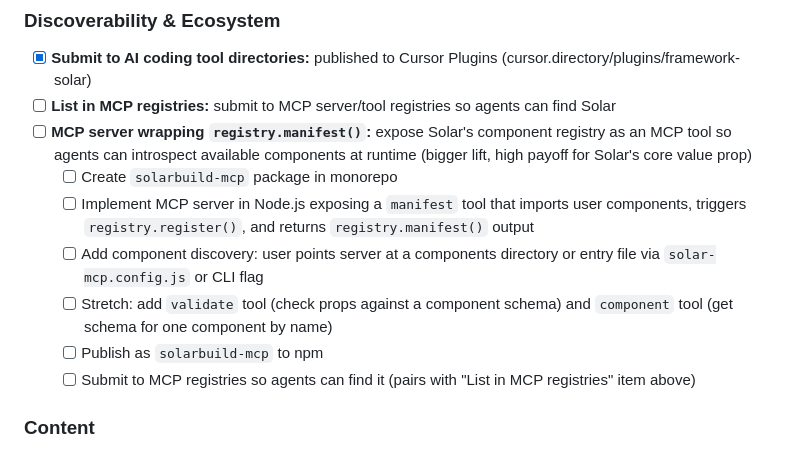
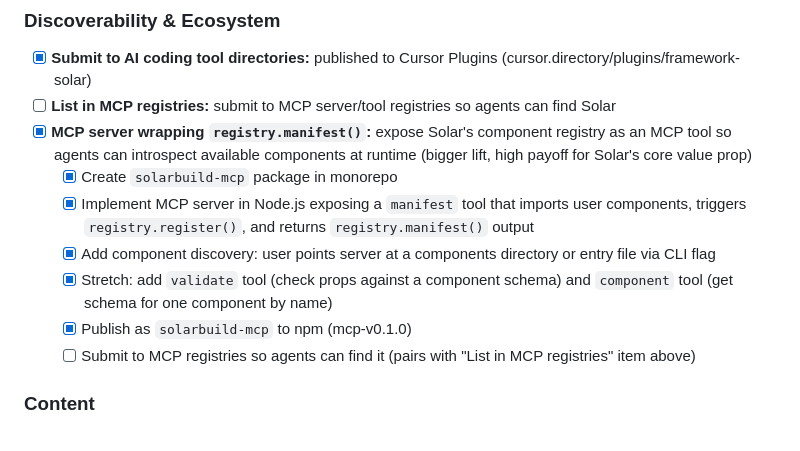
Before and after one commit to Stahlwalker/framework-solar, a Markdown page: docs/todo.md, the part around the change. Rendered like a GitHub page.

Commit message:
Mark solarbuild-mcp build and publish as complete in todo
Co-Authored-By: Claude Sonnet 4.6 <noreply@anthropic.com>

```diff
--- a/docs/todo.md
+++ b/docs/todo.md
@@ -97,12 +97,12 @@
 ### Discoverability & Ecosystem
 - [x] **Submit to AI coding tool directories:** published to Cursor Plugins (cursor.directory/plugins/framework-solar)
 - [ ] **List in MCP registries:** submit to MCP server/tool registries so agents can find Solar
-- [ ] **MCP server wrapping `registry.manifest()`:** expose Solar's component registry as an MCP tool so agents can introspect available components at runtime (bigger lift, high payoff for Solar's core value prop)
-  - [ ] Create `solarbuild-mcp` package in monorepo
-  - [ ] Implement MCP server in Node.js exposing a `manifest` tool that imports user components, triggers `registry.register()`, and returns `registry.manifest()` output
-  - [ ] Add component discovery: user points server at a components directory or entry file via `solar-mcp.config.js` or CLI flag
-  - [ ] Stretch: add `validate` tool (check props against a component schema) and `component` tool (get schema for one component by name)
-  - [ ] Publish as `solarbuild-mcp` to npm
+- [x] **MCP server wrapping `registry.manifest()`:** expose Solar's component registry as an MCP tool so agents can introspect available components at runtime (bigger lift, high payoff for Solar's core value prop)
+  - [x] Create `solarbuild-mcp` package in monorepo
+  - [x] Implement MCP server in Node.js exposing a `manifest` tool that imports user components, triggers `registry.register()`, and returns `registry.manifest()` output
+  - [x] Add component discovery: user points server at a components directory or entry file via CLI flag
+  - [x] Stretch: add `validate` tool (check props against a component schema) and `component` tool (get schema for one component by name)
+  - [x] Publish as `solarbuild-mcp` to npm (mcp-v0.1.0)
   - [ ] Submit to MCP registries so agents can find it (pairs with "List in MCP registries" item above)
 
 ### Content
```
